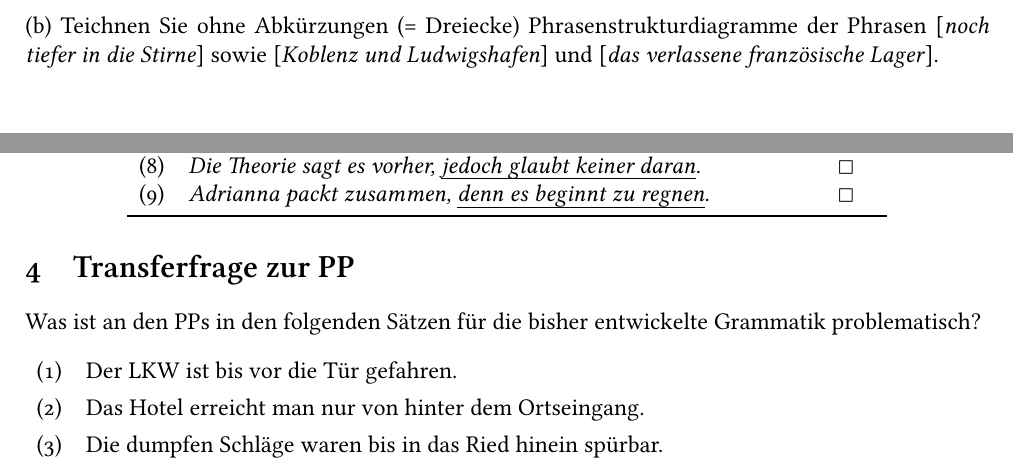
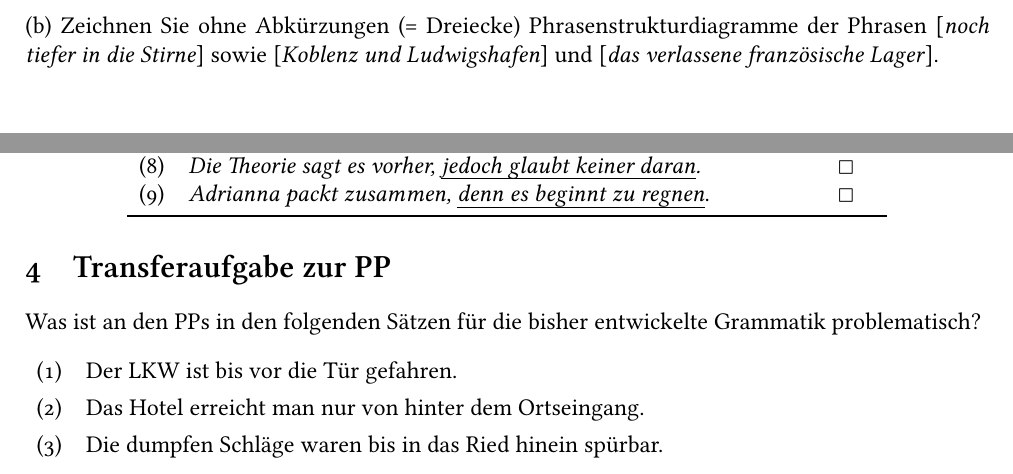
Before and after one commit to rsling/VL-Syntax, a LaTeX problem sheet (exercises/06-andere.tex): two parts of pages 2 and 3 of 3, joined at a grey line, cut so that both start at the same text. The pictures show the PDF file exercises/06-andere.pdf that the author committed with the source.

Commit message:
Fixes ex. wk. 6.

```diff
--- a/exercises/06-andere.tex
+++ b/exercises/06-andere.tex
@@ -175,7 +175,7 @@ Statt einer Klammerung können Sie die beiden Phrasentypen auch mit zwei verschi
   \fontdimen3\font=\origiwstr
 \end{quote}
 
-(b)~Teichnen Sie ohne Abkürzungen (= Dreiecke) Phrasenstrukturdiagramme der Phrasen [\textit{noch tiefer in die Stirne}] sowie [\textit{Koblenz und Ludwigshafen}] und [\textit{das verlassene französische Lager}].
+(b)~Zeichnen Sie ohne Abkürzungen (= Dreiecke) Phrasenstrukturdiagramme der Phrasen [\textit{noch tiefer in die Stirne}] sowie [\textit{Koblenz und Ludwigshafen}] und [\textit{das verlassene französische Lager}].
 
 \section{Inkorrekte Phrasenstrukturanalysen erkennen}
 
@@ -303,7 +303,7 @@ Welche der im Folgenden unterstrichenen Konstituenten sind Komplementiererphrase
 \end{center}
 
 
-\section{Transferfrage zur PP}
+\section{Transferaufgabe zur PP}
 
 Was ist an den PPs in den folgenden Sätzen für die bisher entwickelte Grammatik problematisch?
 
```
Also changed, not shown: exercises/06-andere.pdf, exercises/06-andere.tex (2 more changed lines).
